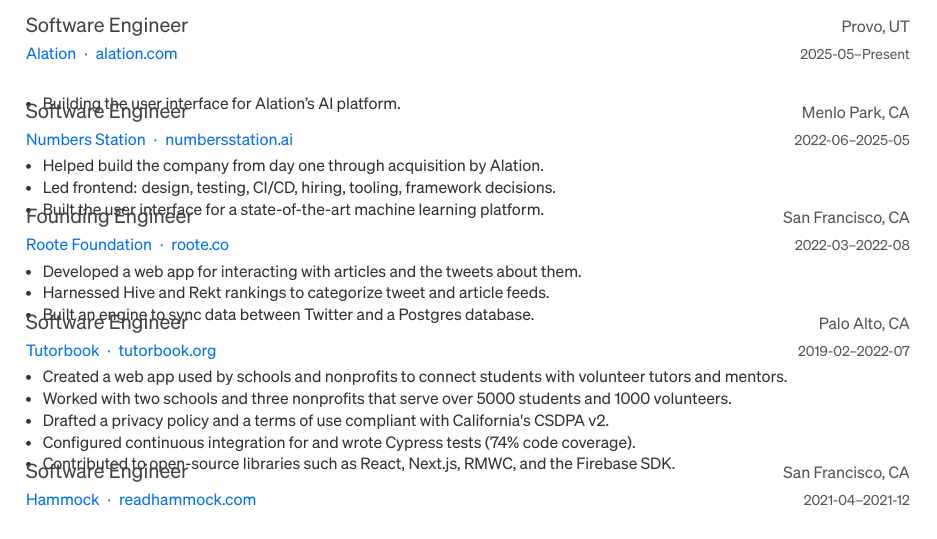
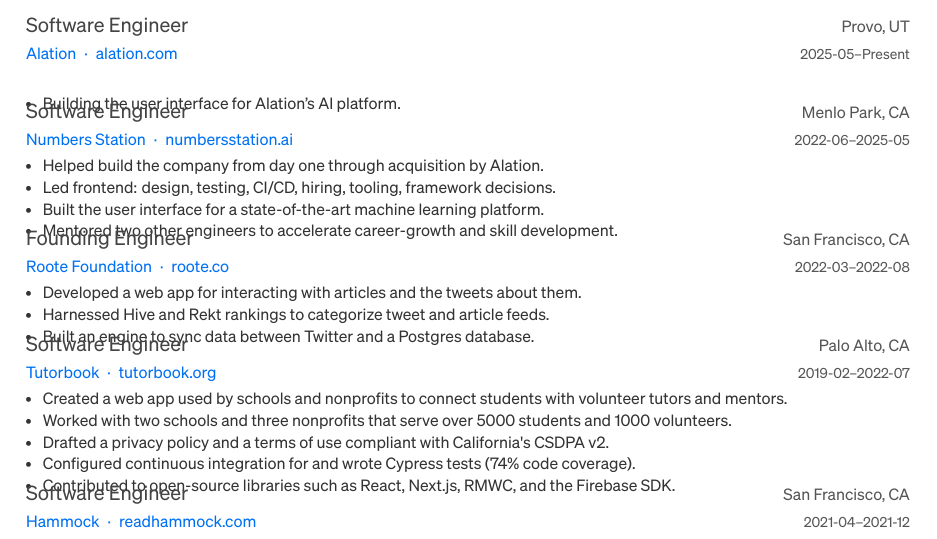
Before and after one commit to nicholaschiang/resume, a LaTeX CV (light.tex, which reads src/experience.tex): part of the page, cut so that both start at the same text. Compiled offline with XeLaTeX.

Commit message:
feat: mention mentoring Tywen and Andrew

```diff
--- a/src/experience.tex
+++ b/src/experience.tex
@@ -34,6 +34,7 @@
         \item {Helped build the company from day one through acquisition by Alation.}
         \item {Led frontend: design, testing, CI/CD, hiring, tooling, framework decisions.}
         \item {Built the user interface for a state-of-the-art machine learning platform.}
+        \item {Mentored two other engineers to accelerate career-growth and skill development.}
       \end{cvitems}
     }
 
```
Also changed, not shown: dark.pdf, light.pdf.
